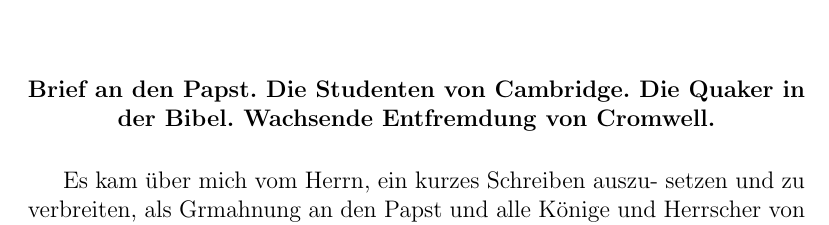
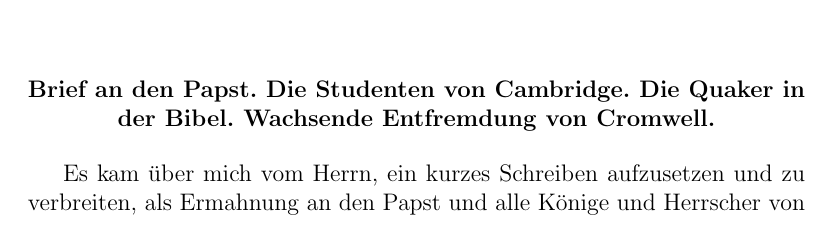
Before and after one commit to OlafRadicke/george_fox_tagebuch, a LaTeX book (komplett.tex, which reads kap_08.tex): part of page 103 of 332 before the commit and part of page 103 of 326 after it, cut so that both start at the same text. Compiled offline with pdfLaTeX.

Commit message:
weiter...

```diff
--- a/kap_08.tex
+++ b/kap_08.tex
@@ -7,10 +7,17 @@
 in der Bibel. Wachsende Entfremdung von Cromwell.}
 \end{center}
 
-Es kam über mich vom Herrn, ein kurzes Schreiben auszu-
-setzen und zu verbreiten, als Grmahnung an den Papst und alle
+Es kam über mich vom Herrn, ein kurzes Schreiben
+aufzusetzen und zu verbreiten, als Ermahnung an den
+Papst\person{Papst} und alle
 Könige und Herrscher von ganz Europa:
-,,Freunde,
+
+\brief{an alle Könige und Herrscher von ganz Europa}
+{
+Freunde,
+
+\bigskip
+
 Jhr Häupter und Obersten, ihr Könige und Fürsten alle,
 verfolget nicht in Erbitterung und Eifer die Lämmer Christi; wendet
 euch nicht ab, wenn Gottes Stimme, seine innige Liebe und Barm-
```
